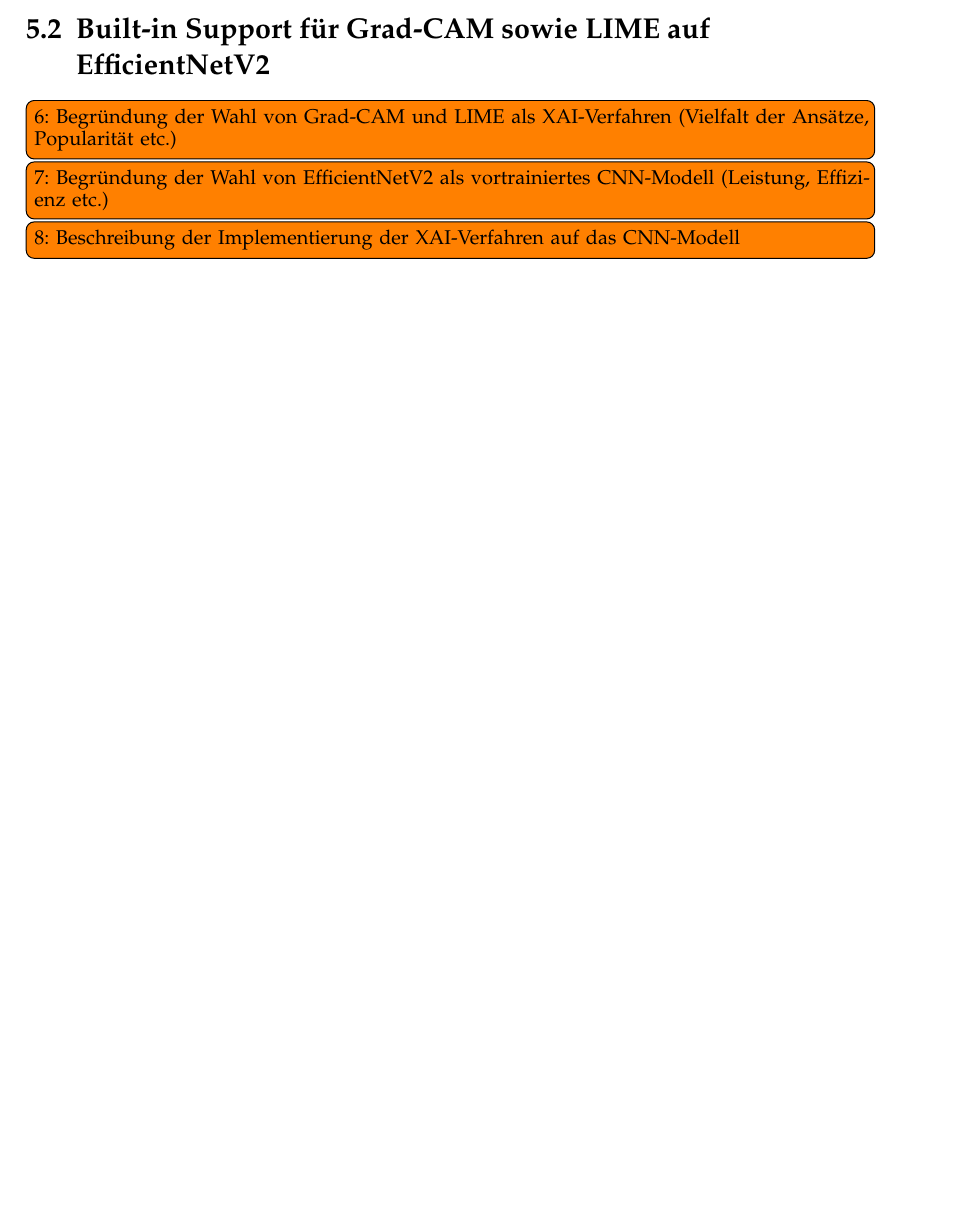
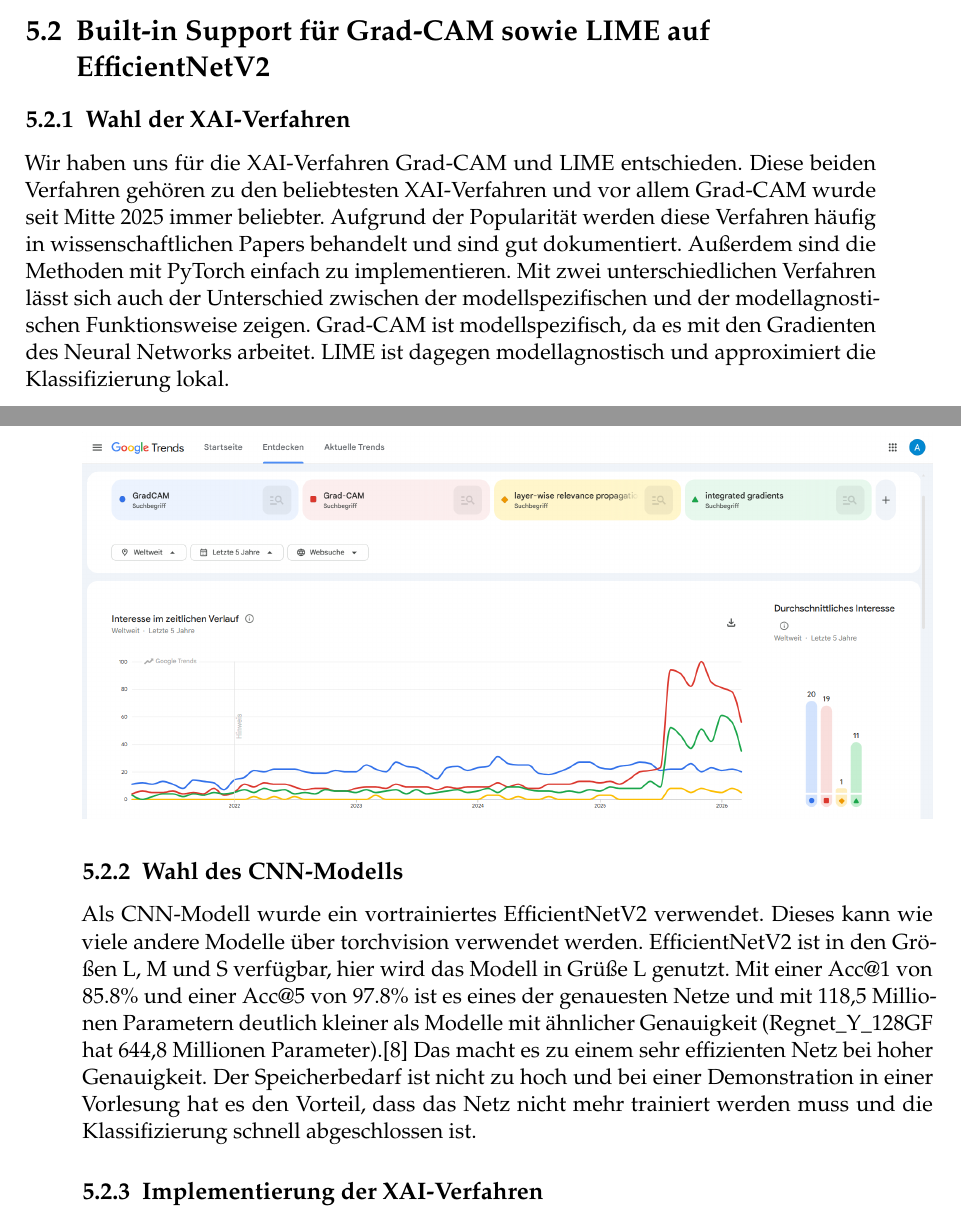
Before and after one commit to GermainGirndt/visual-explanaible-ai, a LaTeX thesis (documentation/ausarbeitung/htwsaar-i-mst-vorlage-2.25/htwsaar-i-mst-vorlage-2.25/htwsaar-i-mst-vorlage.tex, which reads documentation/ausarbeitung/htwsaar-i-mst-vorlage-2.25/htwsaar-i-mst-vorlage-2.25/Chapters/Implementierung.tex): part of page 23 of 40 before the commit and two parts of pages 23 and 24 of 40 after it, the two joined at a grey line, cut so that both start at the same text, the shorter picture padded with empty space. Compiled offline with pdfLaTeX.

Commit message:
Wahl der Modelle und Methoden

```diff
--- a/documentation/ausarbeitung/htwsaar-i-mst-vorlage-2.25/htwsaar-i-mst-vorlage-2.25/Chapters/Implementierung.tex
+++ b/documentation/ausarbeitung/htwsaar-i-mst-vorlage-2.25/htwsaar-i-mst-vorlage-2.25/Chapters/Implementierung.tex
@@ -35,6 +35,22 @@ Diese sendet durch das \verb|<input>|-Elements die URL des Bildes an den Server.
 
 \section{Built-in Support für Grad-CAM sowie LIME auf EfficientNetV2}
 
-\todox[]{Begründung der Wahl von Grad-CAM und LIME als XAI-Verfahren (Vielfalt der Ansätze, Popularität etc.)}
-\todox[]{Begründung der Wahl von EfficientNetV2 als vortrainiertes CNN-Modell (Leistung, Effizienz etc.)}
-\todox[]{Beschreibung der Implementierung der XAI-Verfahren auf das CNN-Modell}
+\subsection{Wahl der XAI-Verfahren}
+Wir haben uns für die XAI-Verfahren Grad-CAM und LIME entschieden.
+Diese beiden Verfahren gehören zu den beliebtesten XAI-Verfahren und vor allem Grad-CAM wurde seit Mitte 2025 immer beliebter.
+Aufgrund der Popularität werden diese Verfahren häufig in wissenschaftlichen Papers behandelt und sind gut dokumentiert.
+Außerdem sind die Methoden mit PyTorch einfach zu implementieren.
+Mit zwei unterschiedlichen Verfahren lässt sich auch der Unterschied zwischen der modellspezifischen und der modellagnostischen Funktionsweise zeigen.
+Grad-CAM ist modellspezifisch, da es mit den Gradienten des Neural Networks arbeitet.
+LIME ist dagegen modellagnostisch und approximiert die Klassifizierung lokal.\\
+\includegraphics[width=\linewidth]{Graphics/google_trends_gradcam}
+
+\subsection{Wahl des CNN-Modells}
+Als CNN-Modell wurde ein vortrainiertes EfficientNetV2 verwendet.
+Dieses kann wie viele andere Modelle über torchvision verwendet werden.
+EfficientNetV2 ist in den Größen L, M und S verfügbar, hier wird das Modell in Grüße L genutzt.
+Mit einer Acc@1 von 85.8\% und einer Acc@5 von 97.8\% ist es eines der genauesten Netze und mit 118,5 Millionen Parametern deutlich kleiner als Modelle mit ähnlicher Genauigkeit (Regnet\_Y\_128GF hat 644,8 Millionen Parameter).\cite{torchvision_models}
+Das macht es zu einem sehr effizienten Netz bei hoher Genauigkeit.
+Der Speicherbedarf ist nicht zu hoch und bei einer Demonstration in einer Vorlesung hat es den Vorteil, dass das Netz nicht mehr trainiert werden muss und die Klassifizierung schnell abgeschlossen ist.
+
+\subsection{Implementierung der XAI-Verfahren}
```
Also changed, not shown: documentation/ausarbeitung/htwsaar-i-mst-vorlage-2.25/htwsaar-i-mst-vorlage-2.25/Bibliography.bib (+6 -1 lines), documentation/ausarbeitung/htwsaar-i-mst-vorlage-2.25/htwsaar-i-mst-vorlage-2.25/Graphics/google_trends_gradcam.png (added).
